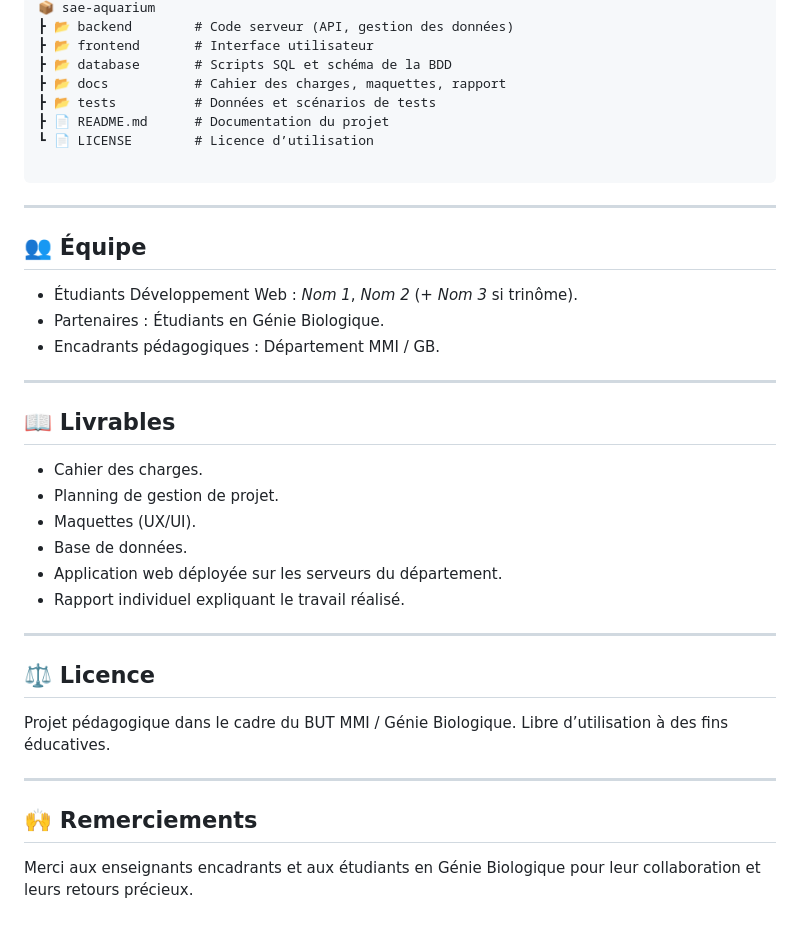
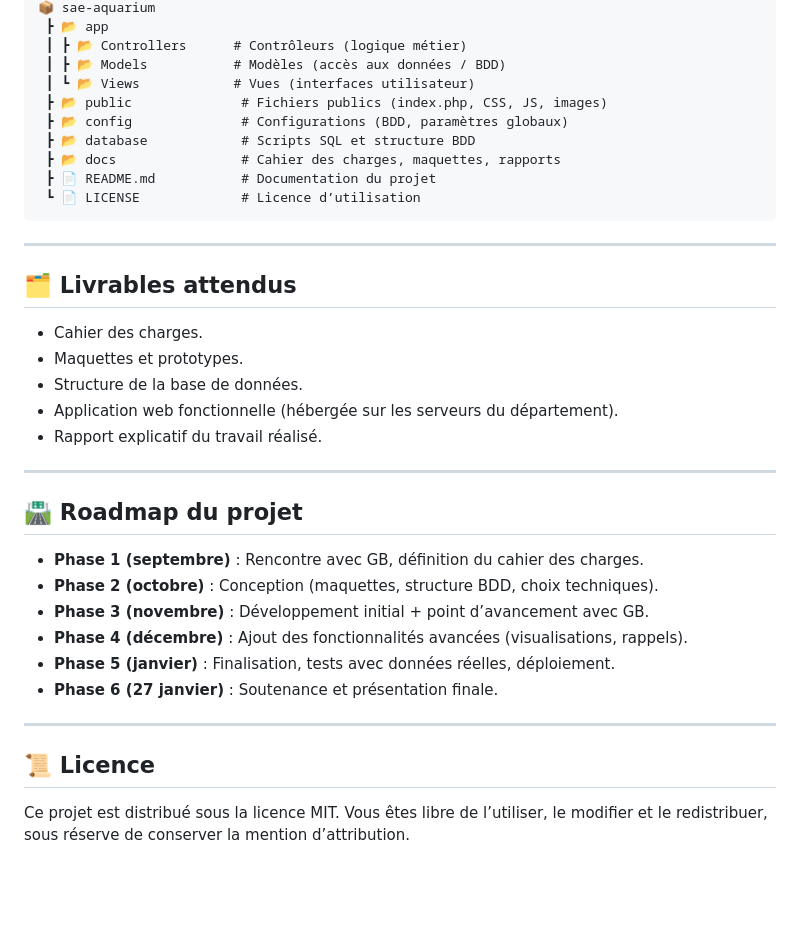
Before and after one commit to Ryn-Bghl/sae_projet_aquarium, a Markdown page: README.md, the part around one of its changes. Rendered like a GitHub page; blank space fills up the shorter version.

````diff
--- a/README.md
+++ b/README.md
@@ -46,38 +73,39 @@ Application web collaborative développée en binôme/trinôme pour aider les é
 📦 sae-aquarium
-┣ 📂 backend        # Code serveur (API, gestion des données)
-┣ 📂 frontend       # Interface utilisateur
-┣ 📂 database       # Scripts SQL et schéma de la BDD
-┣ 📂 docs           # Cahier des charges, maquettes, rapport
-┣ 📂 tests          # Données et scénarios de tests
-┣ 📄 README.md      # Documentation du projet
-┗ 📄 LICENSE        # Licence d’utilisation
-
+ ┣ 📂 app
+ ┃ ┣ 📂 Controllers      # Contrôleurs (logique métier)
+ ┃ ┣ 📂 Models           # Modèles (accès aux données / BDD)
+ ┃ ┗ 📂 Views            # Vues (interfaces utilisateur)
+ ┣ 📂 public              # Fichiers publics (index.php, CSS, JS, images)
+ ┣ 📂 config              # Configurations (BDD, paramètres globaux)
+ ┣ 📂 database            # Scripts SQL et structure BDD
+ ┣ 📂 docs                # Cahier des charges, maquettes, rapports
+ ┣ 📄 README.md           # Documentation du projet
+ ┗ 📄 LICENSE             # Licence d’utilisation
 ```
 
 ---
 
-## 👥 Équipe
-- Étudiants Développement Web : *Nom 1*, *Nom 2* (+ *Nom 3* si trinôme).
-- Partenaires : Étudiants en Génie Biologique.
-- Encadrants pédagogiques : Département MMI / GB.
+## 🗂️ Livrables attendus
+
+* Cahier des charges.
+* Maquettes et prototypes.
+* Structure de la base de données.
+* Application web fonctionnelle (hébergée sur les serveurs du département).
+* Rapport explicatif du travail réalisé.
 
 ---
 
-## 📖 Livrables
-- Cahier des charges.
-- Planning de gestion de projet.
-- Maquettes (UX/UI).
-- Base de données.
-- Application web déployée sur les serveurs du département.
-- Rapport individuel expliquant le travail réalisé.
+## 🛣️ Roadmap du projet
+
+* **Phase 1 (septembre)** : Rencontre avec GB, définition du cahier des charges.
+* **Phase 2 (octobre)** : Conception (maquettes, structure BDD, choix techniques).
+* **Phase 3 (novembre)** : Développement initial + point d’avancement avec GB.
+* **Phase 4 (décembre)** : Ajout des fonctionnalités avancées (visualisations, rappels).
+* **Phase 5 (janvier)** : Finalisation, tests avec données réelles, déploiement.
+* **Phase 6 (27 janvier)** : Soutenance et présentation finale.
 
 ---
 
-## ⚖️ Licence
-Projet pédagogique dans le cadre du BUT MMI / Génie Biologique.
-Libre d’utilisation à des fins éducatives.
+## 📜 Licence
 
----
-
-## 🙌 Remerciements
-Merci aux enseignants encadrants et aux étudiants en Génie Biologique pour leur collaboration et leurs retours précieux.
+Ce projet est distribué sous la licence MIT. Vous êtes libre de l’utiliser, le modifier et le redistribuer, sous réserve de conserver la mention d’attribution.
````
Also changed, not shown: other parts of README.md (+60 -33 lines).
